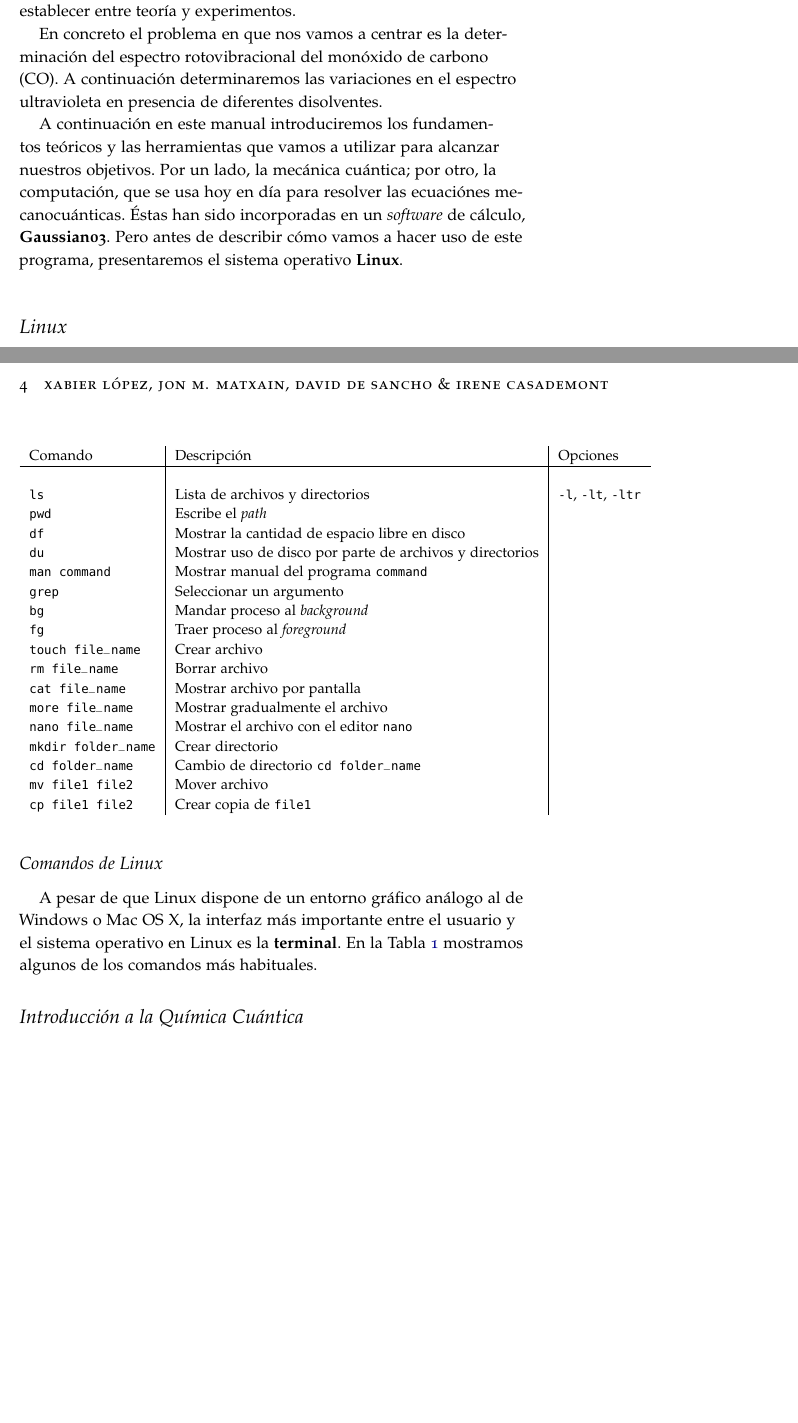
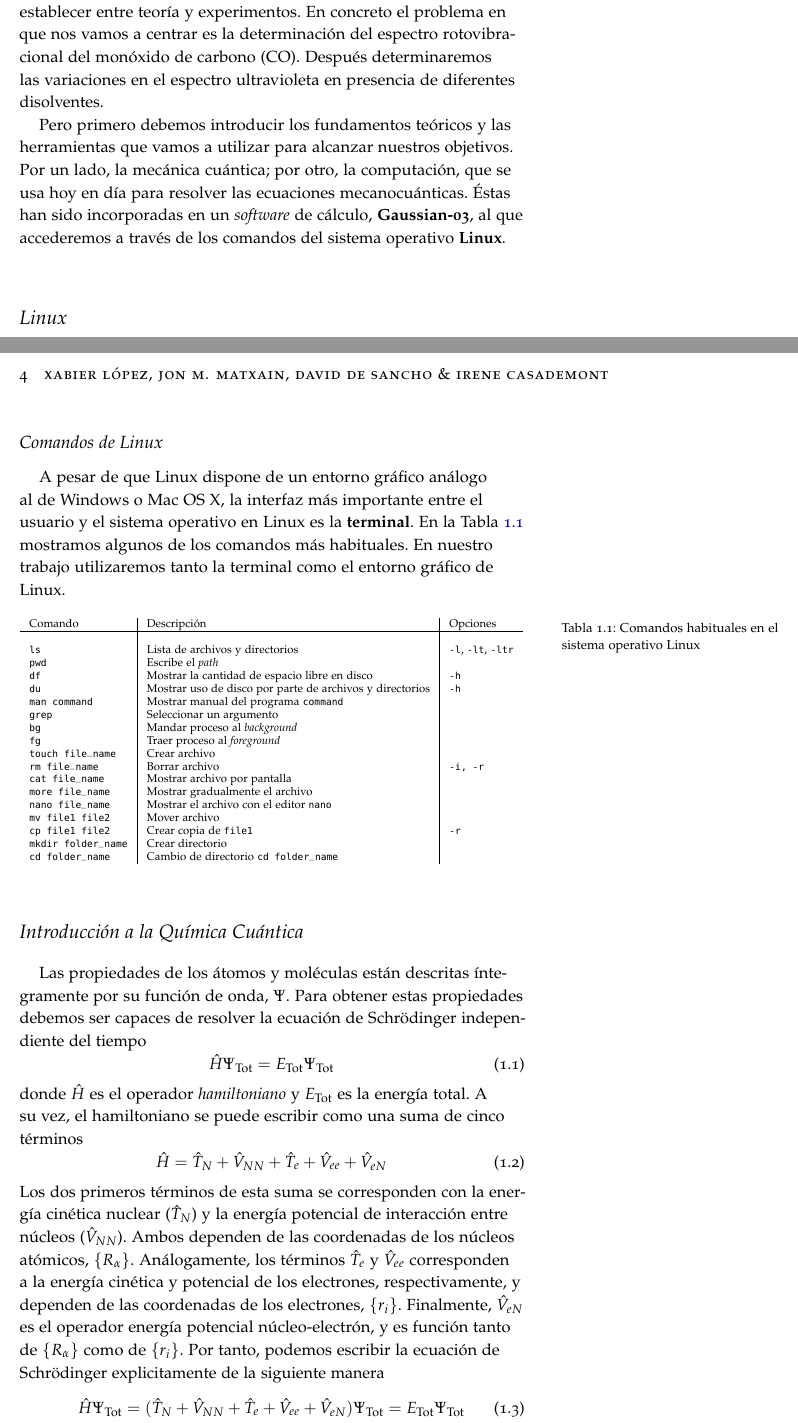
Before and after one commit to KimikaTeorikoa/QuimicaFisicaII_Notes, a LaTeX book (practicas.tex): two parts of pages 3 and 4 of 15, joined at a grey line, cut so that both start at the same text, the shorter picture padded with empty space. Compiled offline with pdfLaTeX.

Commit message:
chapter 1: finishes with quantum mechanical equations

```diff
--- a/practicas.tex
+++ b/practicas.tex
@@ -251,22 +251,19 @@ alcanzar y cuáles son las herramientas que vamos a utilizar. En
 los siguientes capítulos utilizaremos a fondo estas herramientas.
 Profundizaremos en la información que como químicos podemos extraer
 de la Mecánica Cuántica y en las relaciones que la computación
-permite establecer entre teoría y experimentos.
-
-En concreto el problema en que nos vamos a centrar es la determinación del
-espectro rotovibracional del monóxido de carbono (CO). A continuación
-determinaremos las variaciones en el espectro ultravioleta en presencia de
+permite establecer entre teoría y experimentos. En concreto el
+problema en que nos vamos a centrar es la determinación del espectro
+rotovibracional del monóxido de carbono (CO). Después determinaremos
+las variaciones en el espectro ultravioleta en presencia de
 diferentes disolventes.
 
-A continuación en este manual introduciremos los fundamentos teóricos
+Pero primero debemos introducir los fundamentos teóricos
 y las herramientas que vamos a utilizar para alcanzar nuestros
 objetivos. Por un lado, la mecánica cuántica; por otro, la
-computación, que se usa hoy en día para resolver las ecuaciónes
+computación, que se usa hoy en día para resolver las ecuaciones
 mecanocuánticas. Éstas han sido incorporadas en un \textit{software}
-de cálculo, \textbf{Gaussian03}. Pero antes de describir cómo vamos
-a hacer uso de este programa, presentaremos el sistema operativo
-\textbf{Linux}.
-
+de cálculo, \textbf{Gaussian-03}, al que accederemos a través de
+los comandos del sistema operativo \textbf{Linux}.
 
 \section{Linux}
 \subsection{Qué es Linux}
@@ -285,39 +282,70 @@ A pesar de que Linux dispone de un entorno gráfico análogo al de
 Windows o Mac OS X, la interfaz más importante entre el usuario y el
 sistema operativo en Linux es la \textbf{terminal}. En la Tabla~
 \ref{tb:commands} mostramos algunos de los comandos más habituales.
+En nuestro trabajo utilizaremos tanto la terminal como el entorno
+gráfico de Linux.
 
-\begin{table}[t!]
+\begin{table}[h!]
 \centering
-	\small
+	\scriptsize
 	\begin{tabular}{l|l|l}
 		Comando & Descripción & Opciones \\
 		\hline
 		& & \\
 		\texttt{ls} & Lista de archivos y directorios & \texttt{-l}, \texttt{-lt}, \texttt{-ltr} \\
 		\texttt{pwd} & Escribe el \textit{path} & \\
-		\texttt{df} & Mostrar la cantidad de espacio libre en disco & \texttt{}\\
-		\texttt{du} & Mostrar uso de disco por parte de archivos y directorios & \texttt{}\\
+		\texttt{df} & Mostrar la cantidad de espacio libre en disco & \texttt{-h}\\
+		\texttt{du} & Mostrar uso de disco por parte de archivos y directorios & \texttt{-h}\\
 		\texttt{man command} & Mostrar manual del programa \texttt{command}  & \texttt{}\\
 		\texttt{grep} & Seleccionar un argumento  & \texttt{}\\
 
 		\texttt{bg} & Mandar proceso al \textit{background}  & \texttt{}\\
 		\texttt{fg} & Traer proceso al \textit{foreground}  & \texttt{}\\
 		\texttt{touch file\_name} & Crear archivo  & \\
-		\texttt{rm file\_name} & Borrar archivo  & \\
+		\texttt{rm file\_name} & Borrar archivo  & \texttt{-i, -r}\\
 		\texttt{cat file\_name} & Mostrar archivo por pantalla & \\
 		\texttt{more file\_name} & Mostrar gradualmente el archivo & \texttt{}\\
 		\texttt{nano file\_name} & Mostrar el archivo con el editor \texttt{nano}  & \\
+		\texttt{mv file1 file2} & Mover archivo  & \\
+		\texttt{cp file1 file2} & Crear copia de \texttt{file1}  & \texttt{-r}\\
 		\texttt{mkdir folder\_name} & Crear directorio  & \\
 		\texttt{cd folder\_name} & Cambio de directorio \texttt{cd folder\_name}& \texttt{}\\
-		\texttt{mv file1 file2} & Mover archivo  & \texttt{}\\
-		\texttt{cp file1 file2} & Crear copia de \texttt{file1}  & \texttt{}\\
     \end{tabular}
-    %\caption{Armónicos esféricos, dependientes de los números
-    %cuánticos $l$ y $m_l$.}
+    \caption{Comandos habituales en el sistema operativo Linux}
     \label{tb:commands}
 \end{table}
 
 \section{Introducción a la Química Cuántica}
+Las propiedades de los átomos y moléculas están descritas
+íntegramente por su función de onda, $\Psi$. Para obtener estas
+propiedades debemos ser capaces de resolver la ecuación
+de Schrödinger independiente del tiempo
+\begin{equation}
+    \hat{H}\Psi_\mathrm{Tot}=E_\mathrm{Tot}\Psi_\mathrm{Tot}
+\end{equation}
+donde $\hat{H}$ es el operador \textit{hamiltoniano} y
+$E_\mathrm{Tot}$ es la energía total. A su vez, el
+hamiltoniano se puede escribir como una suma de cinco términos
+\begin{equation}
+    \hat{H} = \hat{T}_N + \hat{V}_{NN} + \hat{T}_e + \hat{V}_{ee} +\hat{V}_{eN}
+\end{equation}
+Los dos primeros términos de esta suma se corresponden con la
+energía cinética nuclear ($\hat{T}_N$) y la energía potencial de
+interacción entre núcleos ($\hat{V}_{NN}$). Ambos dependen de las
+coordenadas de los núcleos atómicos, $\{R_\alpha\}$. Análogamente,
+los términos $\hat{T}_e $ y $\hat{V}_{ee}$ corresponden a la
+energía cinética y potencial de los electrones, respectivamente, y
+dependen de las coordenadas de los electrones, $\{r_i\}$.
+Finalmente, $\hat{V}_{eN}$ es el operador energía potencial
+núcleo-electrón, y es función tanto de $\{R_\alpha\}$ como de
+$\{r_i\}$. Por tanto, podemos escribir la ecuación de Schrödinger
+explicitamente de la siguiente manera
+\begin{equation}
+    \hat{H}\Psi_\mathrm{Tot}   =
+    (\hat{T}_N + \hat{V}_{NN} + \hat{T}_e + \hat{V}_{ee} +\hat{V}_{eN})\Psi_\mathrm{Tot}
+    = E_\mathrm{Tot}\Psi_\mathrm{Tot}
+\end{equation}
+
 
 \chapter{Átomos}
 
```
